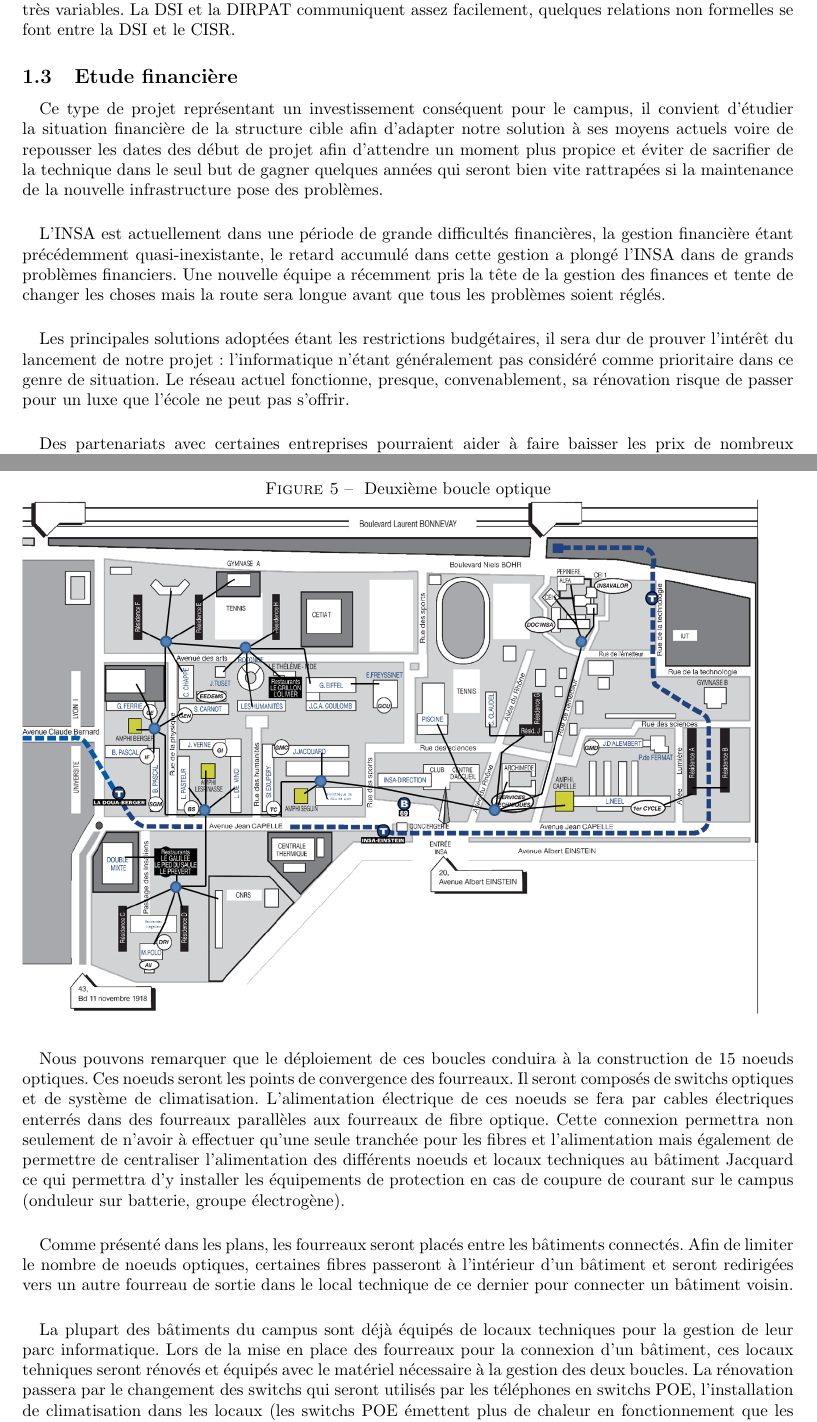
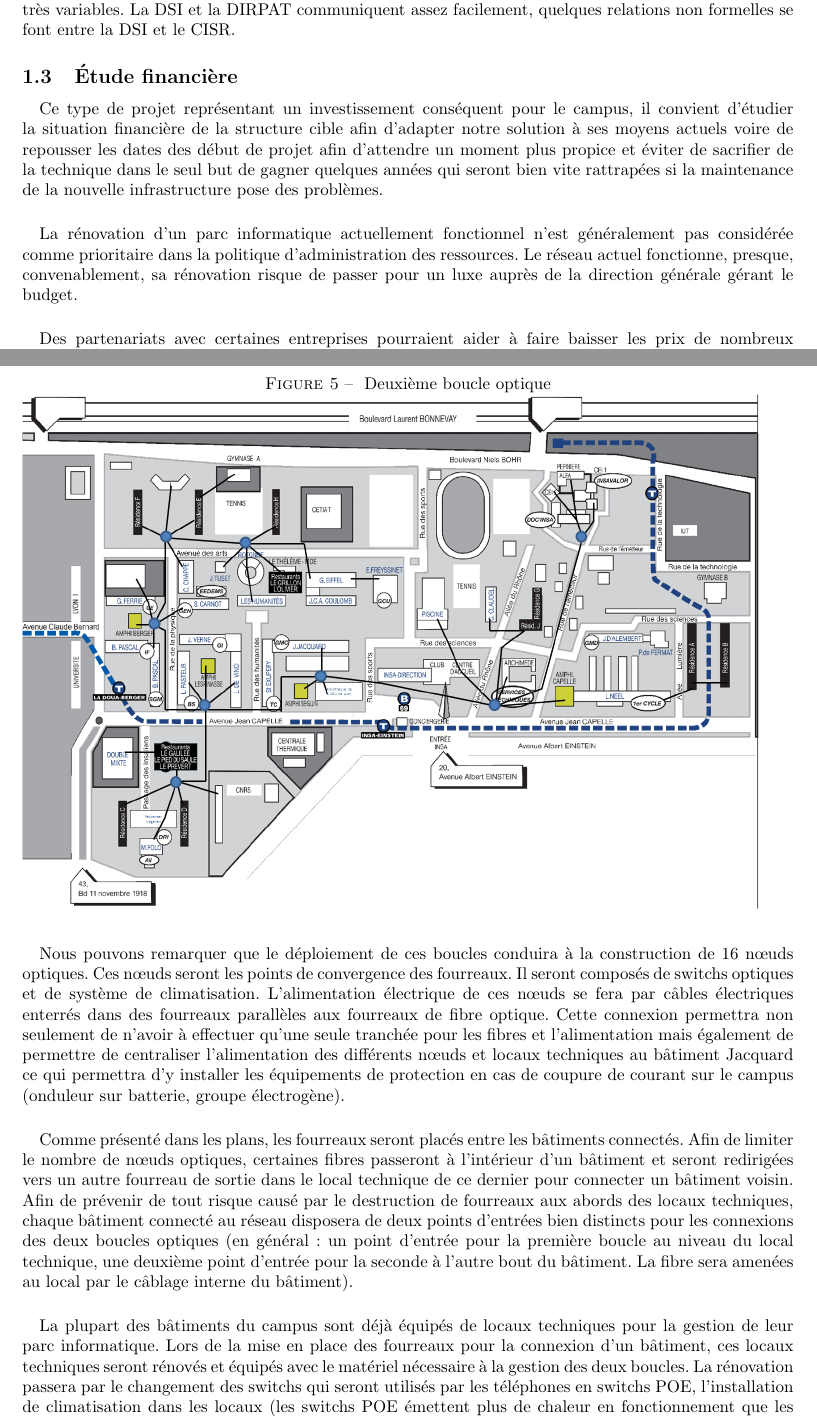
Before and after one commit to abrochot/PdC2_Reseau, a LaTeX paper (ArchiTech/ArchiTechnique.tex, which reads ArchiTech/Boucles.tex, ArchiTech/Existant.tex): two parts of pages 4 and 12 of 13 before the commit and two parts of pages 4 and 12 of 14 after it, joined at a grey line, cut so that both start at the same text. Compiled offline with pdfLaTeX.

Commit message:
Correction des l'existant et de la partie sur les boucles

```diff
--- a/ArchiTech/Boucles.tex
+++ b/ArchiTech/Boucles.tex
@@ -17,5 +20,8 @@
 
-\paragraph{} Nous pouvons remarquer que le déploiement de ces boucles conduira à la construction de 15 noeuds optiques. Ces noeuds seront les points de convergence des fourreaux. Il seront composés de switchs optiques et de système de climatisation. L'alimentation électrique de ces noeuds se fera par cables électriques enterrés dans des fourreaux parallèles aux fourreaux de fibre optique. Cette connexion permettra non seulement de n'avoir à effectuer qu'une seule tranchée pour les fibres et l'alimentation mais également de permettre de centraliser l'alimentation des différents noeuds et locaux techniques au bâtiment Jacquard ce qui permettra d'y installer les équipements de protection en cas de coupure de courant sur le campus (onduleur sur batterie, groupe électrogène).
-\paragraph{} Comme présenté dans les plans, les fourreaux seront placés entre les bâtiments connectés. Afin de limiter le nombre de noeuds optiques, certaines fibres passeront à l'intérieur d'un bâtiment et seront redirigées vers un autre fourreau de sortie dans le local technique de ce dernier pour connecter un bâtiment voisin.
-\paragraph{} La plupart des bâtiments du campus sont déjà équipés de locaux techniques pour la gestion de leur parc informatique. Lors de la mise en place des fourreaux pour la connexion d'un bâtiment, ces locaux tehniques seront rénovés et équipés avec le matériel nécessaire à la gestion des deux boucles. La rénovation passera par le changement des switchs qui seront utilisés par les téléphones en switchs POE, l'installation de climatisation dans les locaux (les switchs POE émettent plus de chaleur en fonctionnement que les switchs normaux).
-\paragraph{} Si la place disponible dans les locaux techniques d'un bâtiment n'est pas suffisante, de nouveaux locaux pourront être créés après destruction des anciens. La politique sera alors la création d'un ou deux locaux techniques par bâtiment (en fonction de la taille de ce dernier). Ce locaux techniques seront situés le plus possible aux étages médians des bâtiments afin de limiter la longueur des câbles ethernet dans les bâtiments.
+\paragraph{} Nous pouvons remarquer que le déploiement de ces boucles conduira à la construction de 16 nœuds optiques. Ces nœuds seront les points de convergence des fourreaux. Il seront composés de switchs optiques et de système de climatisation. L'alimentation électrique de ces nœuds se fera par câbles électriques enterrés dans des fourreaux parallèles aux fourreaux de fibre optique. Cette connexion permettra non seulement de n'avoir à effectuer qu'une seule tranchée pour les fibres et l'alimentation mais également de permettre de centraliser l'alimentation des différents nœuds et locaux techniques au bâtiment Jacquard ce qui permettra d'y installer les équipements de protection en cas de coupure de courant sur le campus (onduleur sur batterie, groupe électrogène).
+
+\paragraph{} Comme présenté dans les plans, les fourreaux seront placés entre les bâtiments connectés. Afin de limiter le nombre de nœuds optiques, certaines fibres passeront à l'intérieur d'un bâtiment et seront redirigées vers un autre fourreau de sortie dans le local technique de ce dernier pour connecter un bâtiment voisin. Afin de prévenir de tout risque causé par le destruction de fourreaux aux abords des locaux techniques, chaque bâtiment connecté au réseau disposera de deux points d'entrées bien distincts pour les connexions des deux boucles optiques (en général : un point d'entrée pour la première boucle au niveau du local technique, une deuxième point d'entrée pour la seconde à l'autre bout du bâtiment. La fibre sera amenées au local par le câblage interne du bâtiment).
+
+\paragraph{} La plupart des bâtiments du campus sont déjà équipés de locaux techniques pour la gestion de leur parc informatique. Lors de la mise en place des fourreaux pour la connexion d'un bâtiment, ces locaux techniques seront rénovés et équipés avec le matériel nécessaire à la gestion des deux boucles. La rénovation passera par le changement des switchs qui seront utilisés par les téléphones en switchs POE, l'installation de climatisation dans les locaux (les switchs POE émettent plus de chaleur en fonctionnement que les switchs normaux).
+
+\paragraph{} Si la place disponible dans les locaux techniques d'un bâtiment n'est pas suffisante, de nouveaux locaux pourront être créés après destruction des anciens. La politique sera alors la création d'un ou deux locaux techniques par bâtiment (en fonction de la taille de ce dernier). Ce locaux techniques seront situés le plus possible aux étages médians des bâtiments afin de limiter la longueur des câbles Ethernet dans les bâtiments.
--- a/ArchiTech/Existant.tex
+++ b/ArchiTech/Existant.tex
@@ -39,21 +39,15 @@ Cette partie du dossier d'architecture technique a pour objectif de dresser un
 Il n'y a actuellement aucun outil de travail collaboratif et les échanges entre les différentes entités sont très variables. La DSI et la DIRPAT communiquent assez facilement, quelques relations non formelles se font entre la DSI et le CISR.
 
 
-\subsection{Etude financière}
+\subsection{Étude financière}
 
 \paragraph{} Ce type de projet représentant un investissement conséquent pour le campus, il convient d'étudier la situation financière de la structure cible afin d'adapter notre solution à ses moyens actuels voire de repousser les dates des début de projet afin d'attendre un moment plus propice et éviter de sacrifier de la technique dans le seul but de gagner quelques années qui seront bien vite rattrapées si la maintenance de la nouvelle infrastructure pose des problèmes.
 
-\paragraph{} L'INSA est actuellement dans une période de grande difficultés financières, la gestion financière étant précédemment quasi-inexistante, le retard accumulé dans cette gestion a plongé l'INSA dans de grands problèmes financiers. Une nouvelle équipe a récemment pris la tête de la gestion des finances et tente de changer les choses mais la route sera longue avant que tous les problèmes soient réglés.
-
-\paragraph{} Les principales solutions adoptées étant les restrictions budgétaires, il sera dur de prouver l'intérêt du lancement de notre projet : l'informatique n'étant généralement pas considéré comme prioritaire dans ce genre de situation. Le réseau actuel fonctionne, presque, convenablement, sa rénovation risque de passer pour un luxe que l'école ne peut pas s'offrir.
+\paragraph{} La rénovation d'un parc informatique actuellement fonctionnel n'est généralement pas considérée comme prioritaire dans la politique d'administration des ressources. Le réseau actuel fonctionne, presque, convenablement, sa rénovation risque de passer pour un luxe auprès de la direction générale gérant le budget.
 
 \paragraph{} Des partenariats avec certaines entreprises pourraient aider à faire baisser les prix de nombreux équipements, l'INSA a, par chance, un partenariat avec le constructeur cisco qui permettra certainement d'obtenir des prix assez bas pour les différents équipements nécessaires (switchs, équipements VoIP,...)
 
 \paragraph{} De plus, actuellement, tous les raccordements au réseau de donnée du campus est à la charge de chaque service, aucun abonnement n'existe. Seul le téléphone nécessite un abonnement, indépendant. La création d'une nouvelle architecture modifiera la gouvernance du réseau avec pour objectif de centraliser cette gouvernance et permettra d'imposer un abonnement mensuel afin de mieux suivre les différents services et pouvoir plus simplement monitorer le réseau.
-
-
-
-
 
 
 \subsection{Projets importants du campus}
```
Also changed, not shown: ArchiTech/Boucle1.png, ArchiTech/Boucles.tex (7 more changed lines).
